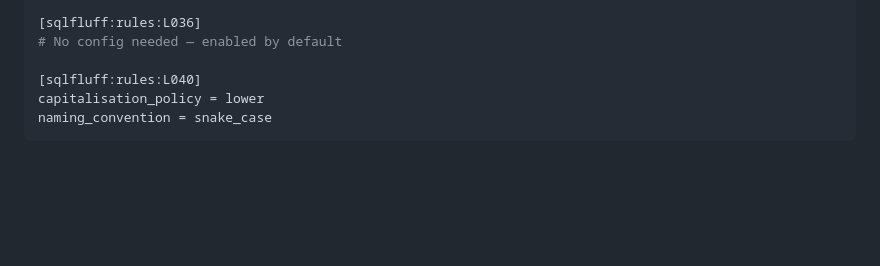
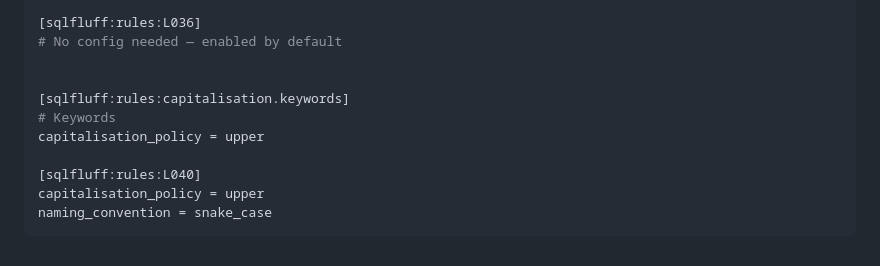
Before and after one commit to sachin-panayil/npd, a Markdown page: db/tinman_SQL_schema_standard/README.md, the part around the change. GitHub-like rendering; blank space fills up the shorter version.

````diff
--- a/db/tinman_SQL_schema_standard/README.md
+++ b/db/tinman_SQL_schema_standard/README.md
@@ -66,7 +66,12 @@ ignore_words = ''  # Do not allow any exceptions
 [sqlfluff:rules:L036]
 # No config needed — enabled by default
 
+
+[sqlfluff:rules:capitalisation.keywords]
+# Keywords
+capitalisation_policy = upper
+
 [sqlfluff:rules:L040]
-capitalisation_policy = lower
+capitalisation_policy = upper
 naming_convention = snake_case
 ```
````
